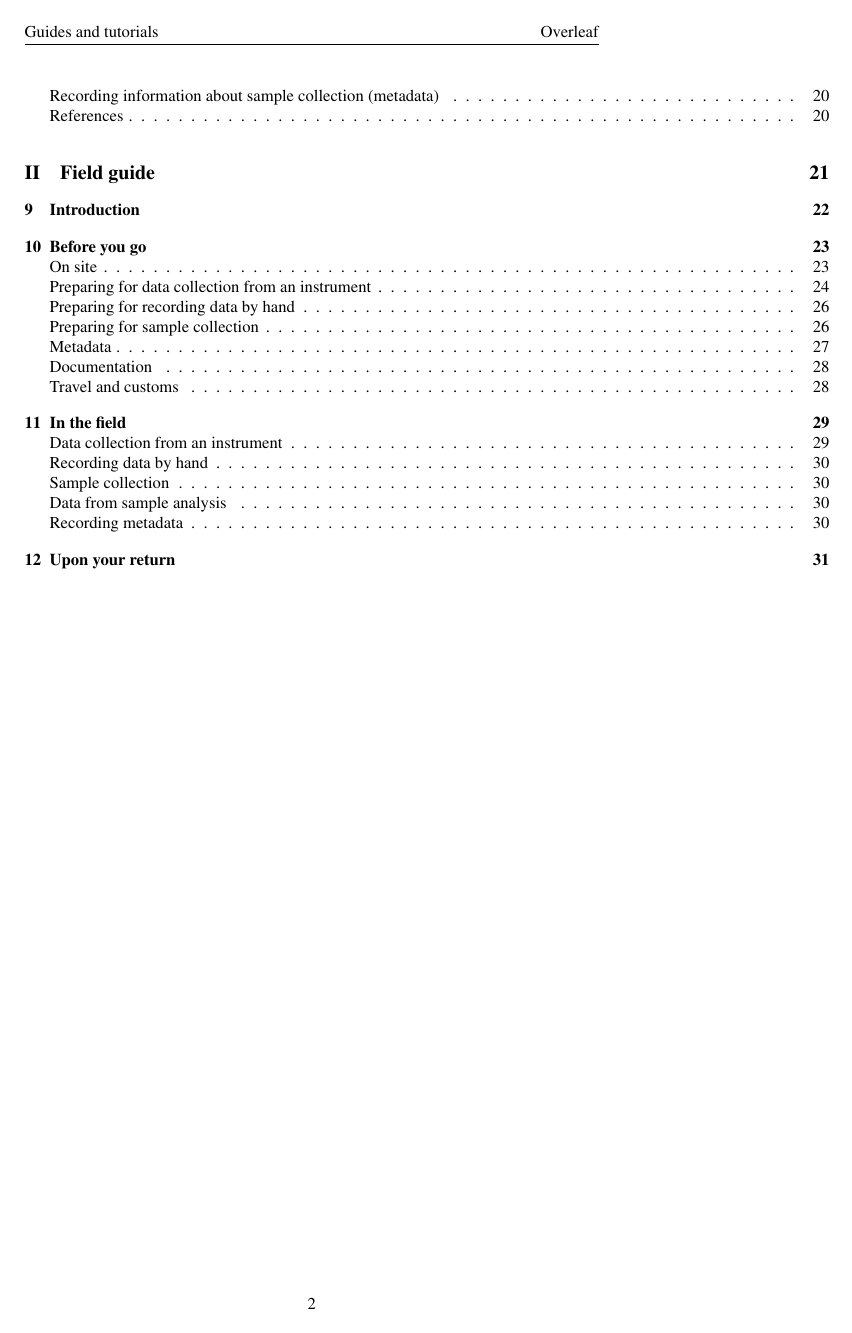
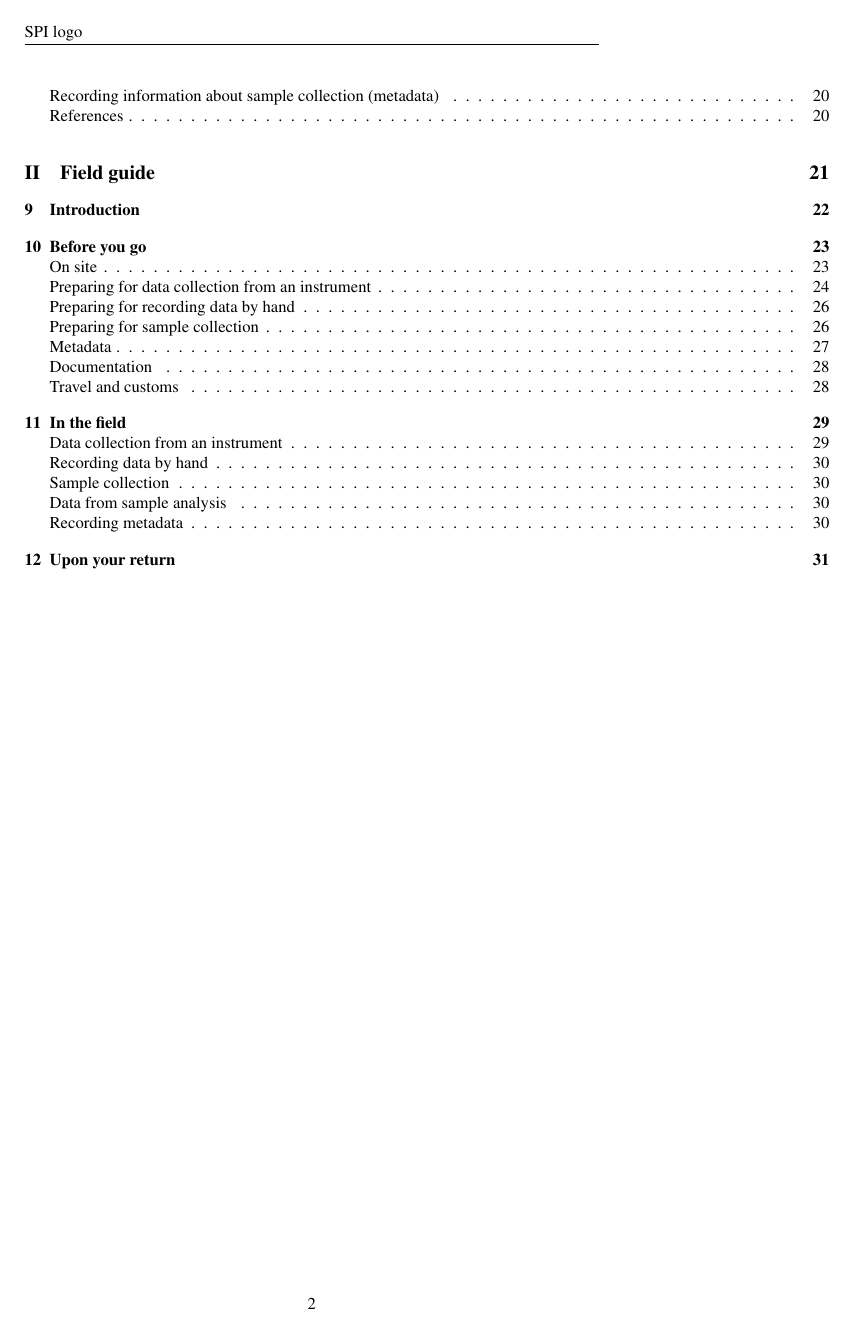
Before and after one commit to Swiss-Polar-Institute/data-management-guidance, a LaTeX document (data_management_guidance_draft.tex): page 3 of 32. Compiled offline with pdfLaTeX.

Commit message:
Add page number and header outline.

```diff
--- a/data_management_guidance_draft.tex
+++ b/data_management_guidance_draft.tex
@@ -5,8 +5,9 @@
 \documentclass[a4paper,oneside]{report}
 \usepackage{fancyhdr}
 \pagestyle{fancy}
-\rhead{Overleaf}
-\lhead{Guides and tutorials}
+\fancyhead[LE,LO]{SPI logo}
+\fancyhead[RE,RO]{}
+\fancyfoot[CE,CO]{\thepage}
 \usepackage{lmodern}
 \usepackage{amssymb,amsmath}
 \usepackage{ifxetex,ifluatex}
```
Also changed, not shown: 1 other file.
